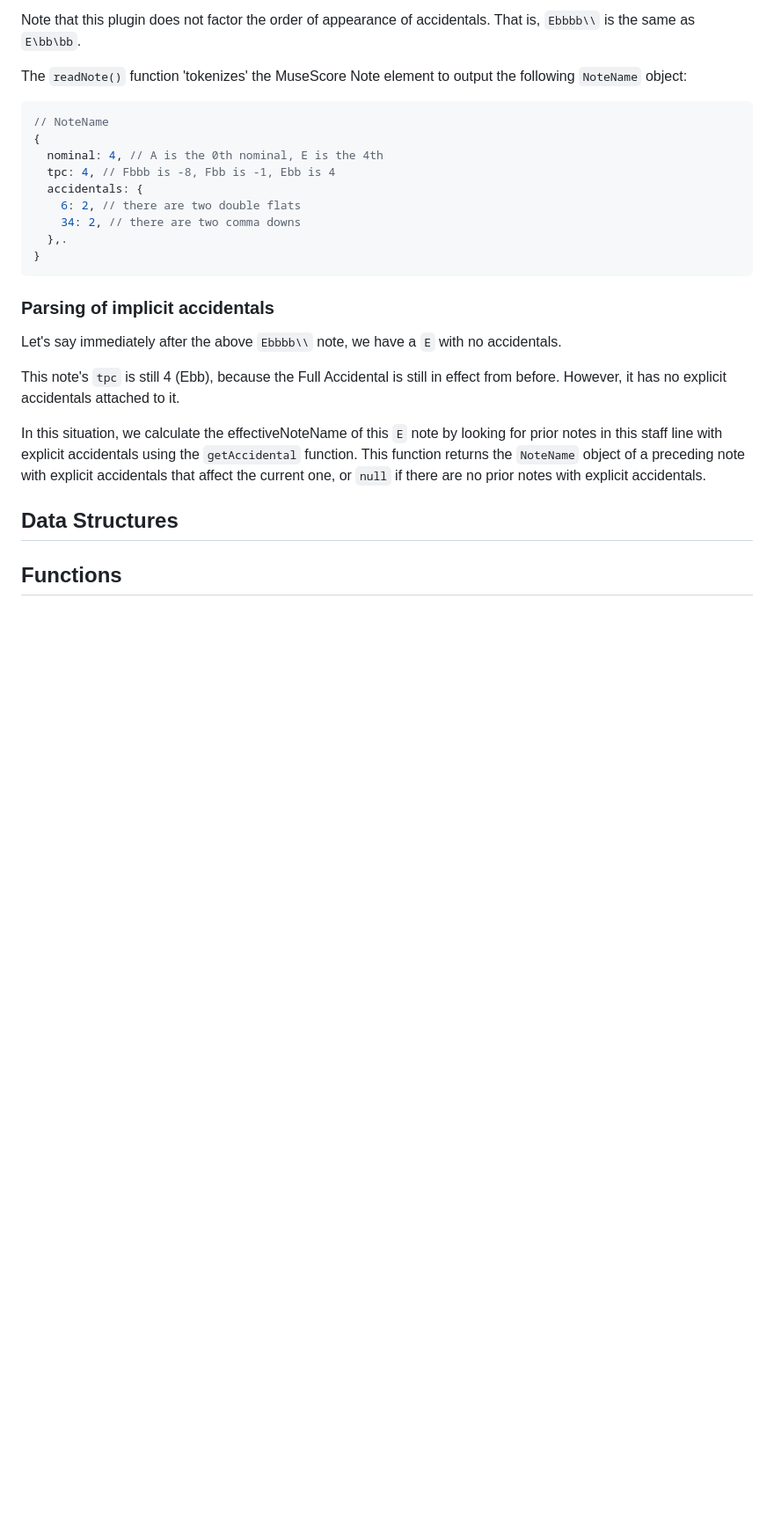
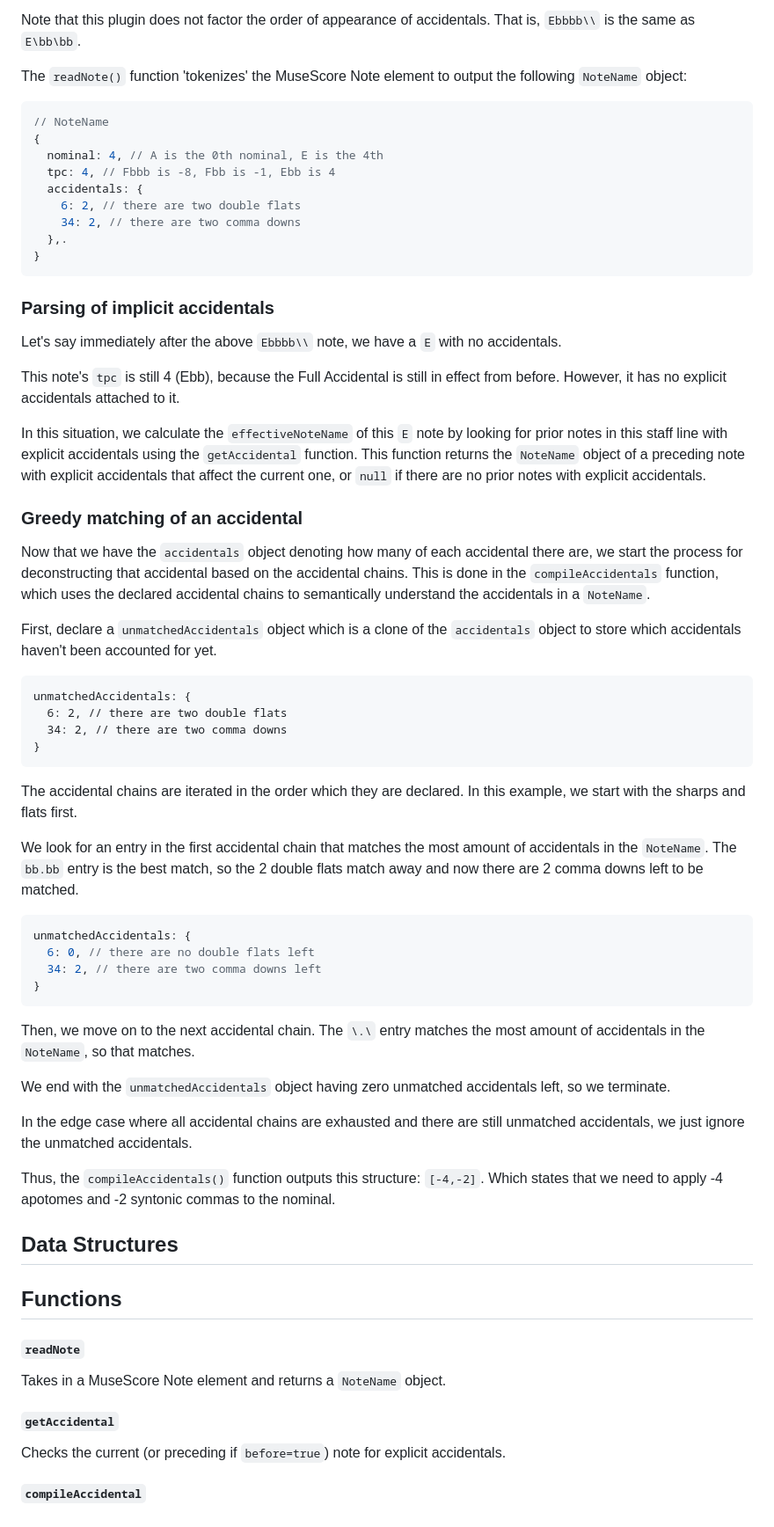
Before and after one commit to euwbah/musescore-xen-tuner, a Markdown page: README.md, the part around the change. Shown at 88% size. Drawn GitHub-style; blank space fills up the shorter version.

````diff
--- a/README.md
+++ b/README.md
@@ -238,12 +238,54 @@ Let's say immediately after the above `Ebbbb\\` note, we have a `E` with no acci
 
 This note's `tpc` is still 4 (Ebb), because the Full Accidental is still in effect from before. However, it has no explicit accidentals attached to it.
 
-In this situation, we calculate the effectiveNoteName of this `E` note by looking for prior notes in this staff line with explicit accidentals using the `getAccidental` function. This function returns the `NoteName` object of a preceding note with explicit accidentals that affect the current one, or `null` if there are no prior notes with explicit accidentals.
+In this situation, we calculate the `effectiveNoteName` of this `E` note by looking for prior notes in this staff line with explicit accidentals using the `getAccidental` function. This function returns the `NoteName` object of a preceding note with explicit accidentals that affect the current one, or `null` if there are no prior notes with explicit accidentals.
 
 
+### Greedy matching of an accidental
+
+Now that we have the `accidentals` object denoting how many of each accidental there are, we start the process for deconstructing that accidental based on the accidental chains. This is done in the `compileAccidentals` function, which uses the declared accidental chains to semantically understand the accidentals in a `NoteName`.
+
+First, declare a `unmatchedAccidentals` object which is a clone of the `accidentals` object to store which accidentals haven't been accounted for yet.
+
+```
+unmatchedAccidentals: {
+  6: 2, // there are two double flats
+  34: 2, // there are two comma downs
+}
+```
+
+The accidental chains are iterated in the order which they are declared. In this example, we start with the sharps and flats first.
+
+We look for an entry in the first accidental chain that matches the most amount of accidentals in the `NoteName`. The `bb.bb` entry is the best match, so the 2 double flats match away and now there are 2 comma downs left to be matched.
+
+```js
+unmatchedAccidentals: {
+  6: 0, // there are no double flats left
+  34: 2, // there are two comma downs left
+}
+```
+
+Then, we move on to the next accidental chain. The `\.\` entry matches the most amount of accidentals in the `NoteName`, so that matches.
+
+We end with the `unmatchedAccidentals` object having zero unmatched accidentals left, so we terminate.
+
+In the edge case where all accidental chains are exhausted and there are still unmatched accidentals, we just ignore the unmatched accidentals.
+
+Thus, the `compileAccidentals()` function outputs this structure: `[-4,-2]`. Which states that we need to apply -4 apotomes and -2 syntonic commas to the nominal.
 
 ## Data Structures
 
 
 
+
 ## Functions
+
+#### `readNote`
+
+Takes in a MuseScore Note element and returns a `NoteName` object.
+
+#### `getAccidental`
+
+Checks the current (or preceding if `before=true`) note for explicit accidentals.
+
+#### `compileAccidental`
````
